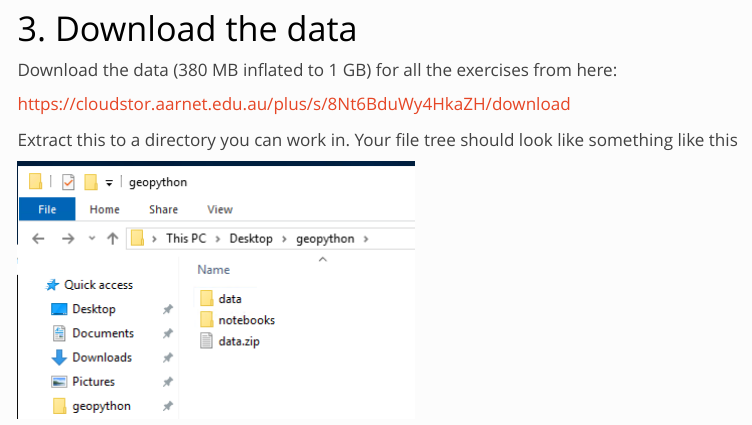
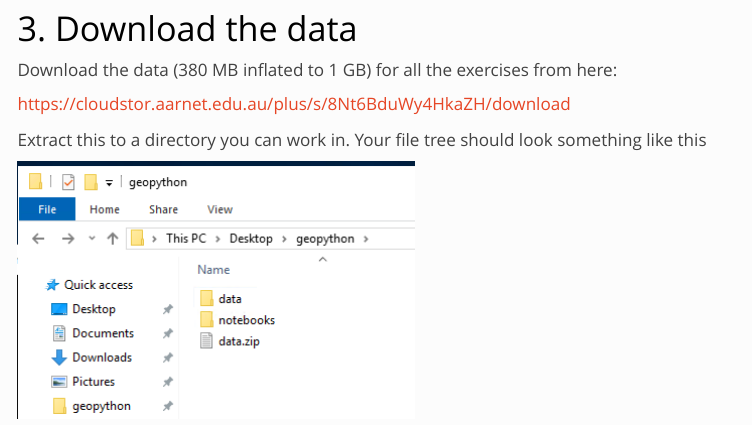
Before and after one commit to Sydney-Informatics-Hub/geopython, a Quarto document (setup.qmd): the page in a window 1100 px wide, from 3880 px down. Rendered offline with R 4.5, knitr and Pandoc in place of Quarto, with nearby package versions; menus at the side of the page are left out; long lines of code are wrapped.

Commit message:
Update setup.qmd
Fix small typo

```diff
--- a/setup.qmd
+++ b/setup.qmd
@@ -100,7 +100,7 @@ Download the data (380 MB inflated to 1 GB) for all the exercises from here:
 [https://cloudstor.aarnet.edu.au/plus/s/8Nt6BduWy4HkaZH/download](https://cloudstor.aarnet.edu.au/plus/s/8Nt6BduWy4HkaZH/download)
 
 Extract this to a directory you can work in.
-Your file tree should look like something like this
+Your file tree should look something like this
 
 ![](fig/setup-folder.png)
 
```
